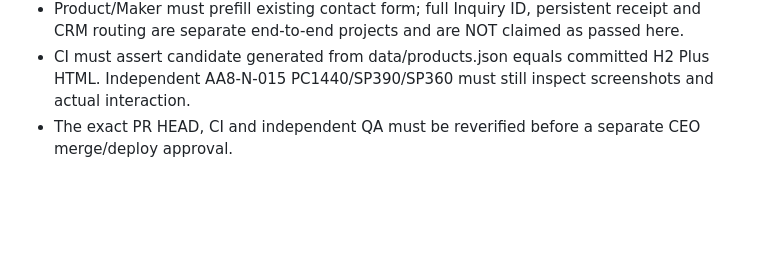
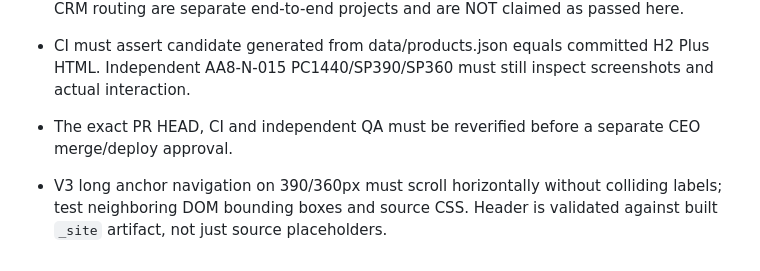
Before and after one commit to 2airadmin8/aa8-Robotic, a Markdown page: docs/unitree-h2-plus-design-qa.md, the part around the change. Drawn GitHub-style; blank space fills up the shorter version.

Commit message:
fix(h2plus-v3): SP anchor nav readable with scroll and regression QA

```diff
--- a/docs/unitree-h2-plus-design-qa.md
+++ b/docs/unitree-h2-plus-design-qa.md
@@ -45,3 +45,5 @@
 - Product/Maker must prefill existing contact form; full Inquiry ID, persistent receipt and CRM routing are separate end-to-end projects and are NOT claimed as passed here.
 - CI must assert candidate generated from data/products.json equals committed H2 Plus HTML. Independent AA8-N-015 PC1440/SP390/SP360 must still inspect screenshots and actual interaction.
 - The exact PR HEAD, CI and independent QA must be reverified before a separate CEO merge/deploy approval.
+
+- V3 long anchor navigation on 390/360px must scroll horizontally without colliding labels; test neighboring DOM bounding boxes and source CSS. Header is validated against built `_site` artifact, not just source placeholders.
```
